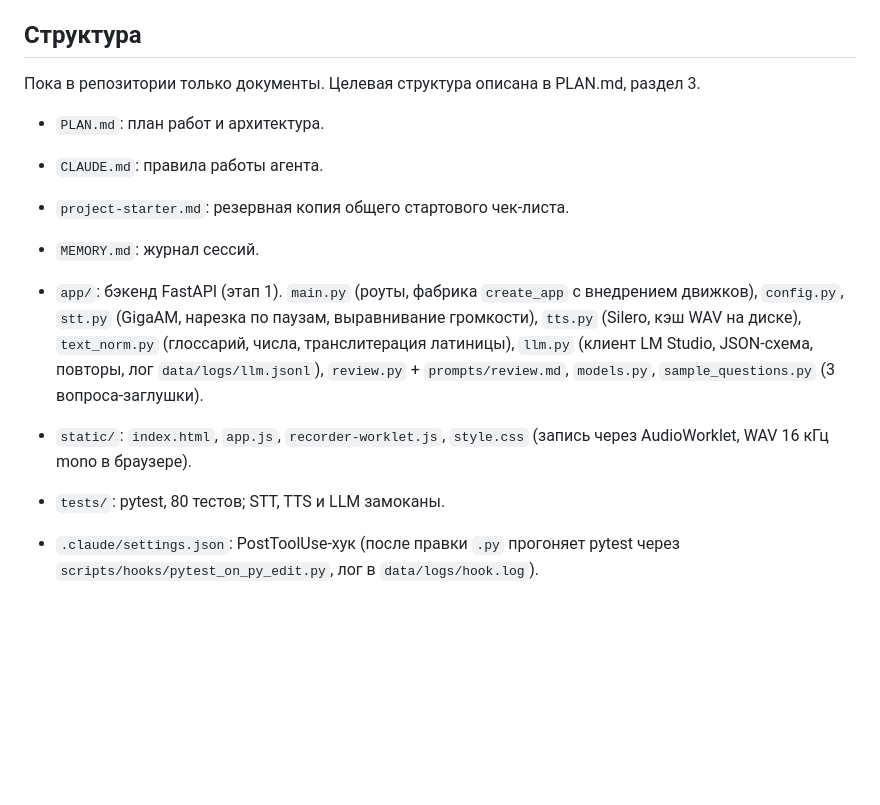
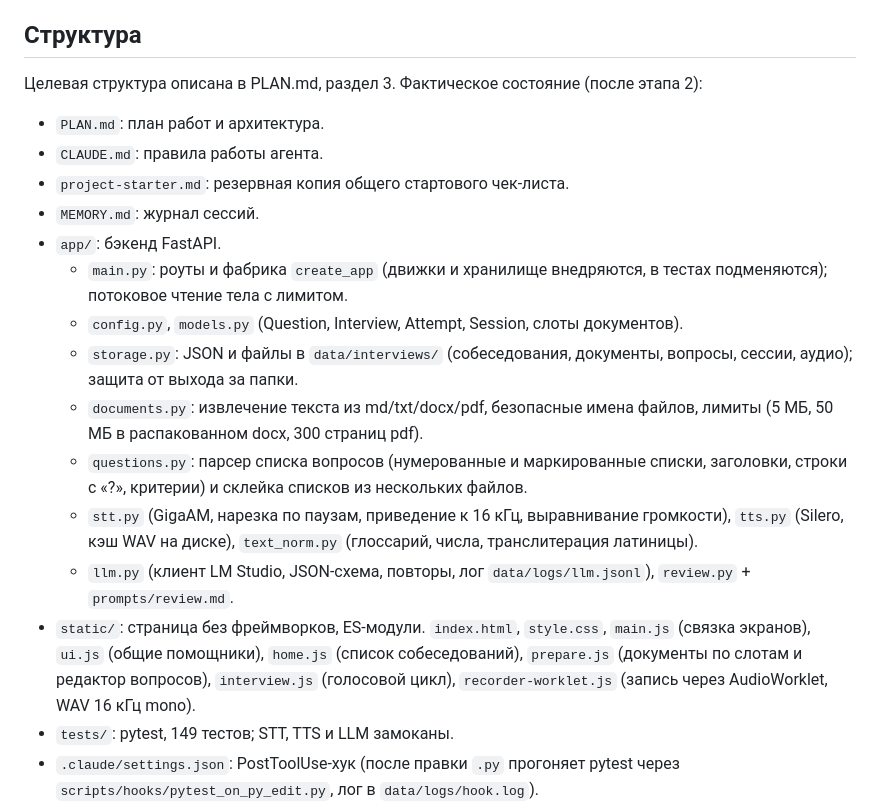
Before and after one commit to konicaRu/sobes_voice, a Markdown page: ARCHITECTURE.md, the part around the change. GitHub-like rendering; blank space fills up the shorter version.

Commit message:
Docs: sync ARCHITECTURE structure section after stage 2
Co-Authored-By: Claude Sonnet 5.5 <noreply@anthropic.com>

```diff
--- a/ARCHITECTURE.md
+++ b/ARCHITECTURE.md
@@ -4,16 +4,22 @@
 Локальный голосовой тренажёр собеседований. Подробная архитектура и этапы: [PLAN.md](PLAN.md). Правила работы: [CLAUDE.md](CLAUDE.md).
 
 ## Структура
-Пока в репозитории только документы. Целевая структура описана в PLAN.md, раздел 3.
+Целевая структура описана в PLAN.md, раздел 3. Фактическое состояние (после этапа 2):
 
 - `PLAN.md`: план работ и архитектура.
 - `CLAUDE.md`: правила работы агента.
 - `project-starter.md`: резервная копия общего стартового чек-листа.
 - `MEMORY.md`: журнал сессий.
-
-- `app/`: бэкенд FastAPI (этап 1). `main.py` (роуты, фабрика `create_app` с внедрением движков), `config.py`, `stt.py` (GigaAM, нарезка по паузам, выравнивание громкости), `tts.py` (Silero, кэш WAV на диске), `text_norm.py` (глоссарий, числа, транслитерация латиницы), `llm.py` (клиент LM Studio, JSON-схема, повторы, лог `data/logs/llm.jsonl`), `review.py` + `prompts/review.md`, `models.py`, `sample_questions.py` (3 вопроса-заглушки).
-- `static/`: `index.html`, `app.js`, `recorder-worklet.js`, `style.css` (запись через AudioWorklet, WAV 16 кГц mono в браузере).
-- `tests/`: pytest, 80 тестов; STT, TTS и LLM замоканы.
+- `app/`: бэкенд FastAPI.
+  - `main.py`: роуты и фабрика `create_app` (движки и хранилище внедряются, в тестах подменяются); потоковое чтение тела с лимитом.
+  - `config.py`, `models.py` (Question, Interview, Attempt, Session, слоты документов).
+  - `storage.py`: JSON и файлы в `data/interviews/` (собеседования, документы, вопросы, сессии, аудио); защита от выхода за папки.
+  - `documents.py`: извлечение текста из md/txt/docx/pdf, безопасные имена файлов, лимиты (5 МБ, 50 МБ в распакованном docx, 300 страниц pdf).
+  - `questions.py`: парсер списка вопросов (нумерованные и маркированные списки, заголовки, строки с «?», критерии) и склейка списков из нескольких файлов.
+  - `stt.py` (GigaAM, нарезка по паузам, приведение к 16 кГц, выравнивание громкости), `tts.py` (Silero, кэш WAV на диске), `text_norm.py` (глоссарий, числа, транслитерация латиницы).
+  - `llm.py` (клиент LM Studio, JSON-схема, повторы, лог `data/logs/llm.jsonl`), `review.py` + `prompts/review.md`.
+- `static/`: страница без фреймворков, ES-модули. `index.html`, `style.css`, `main.js` (связка экранов), `ui.js` (общие помощники), `home.js` (список собеседований), `prepare.js` (документы по слотам и редактор вопросов), `interview.js` (голосовой цикл), `recorder-worklet.js` (запись через AudioWorklet, WAV 16 кГц mono).
+- `tests/`: pytest, 149 тестов; STT, TTS и LLM замоканы.
 - `.claude/settings.json`: PostToolUse-хук (после правки `.py` прогоняет pytest через `scripts/hooks/pytest_on_py_edit.py`, лог в `data/logs/hook.log`).
 - `.claude/skills/git-save/`: скилл `/git-save` (тесты, pyright, обновление MEMORY/ARCHITECTURE/README, коммит, пуш); запускается только пользователем.
 - `pyrightconfig.json`: настройки Pyright; корректно работает из CLI в корне проекта (в редакторе LSP-плагин корень выбирает сам, оттуда шум «не удаётся разрешить импорт»).
```
